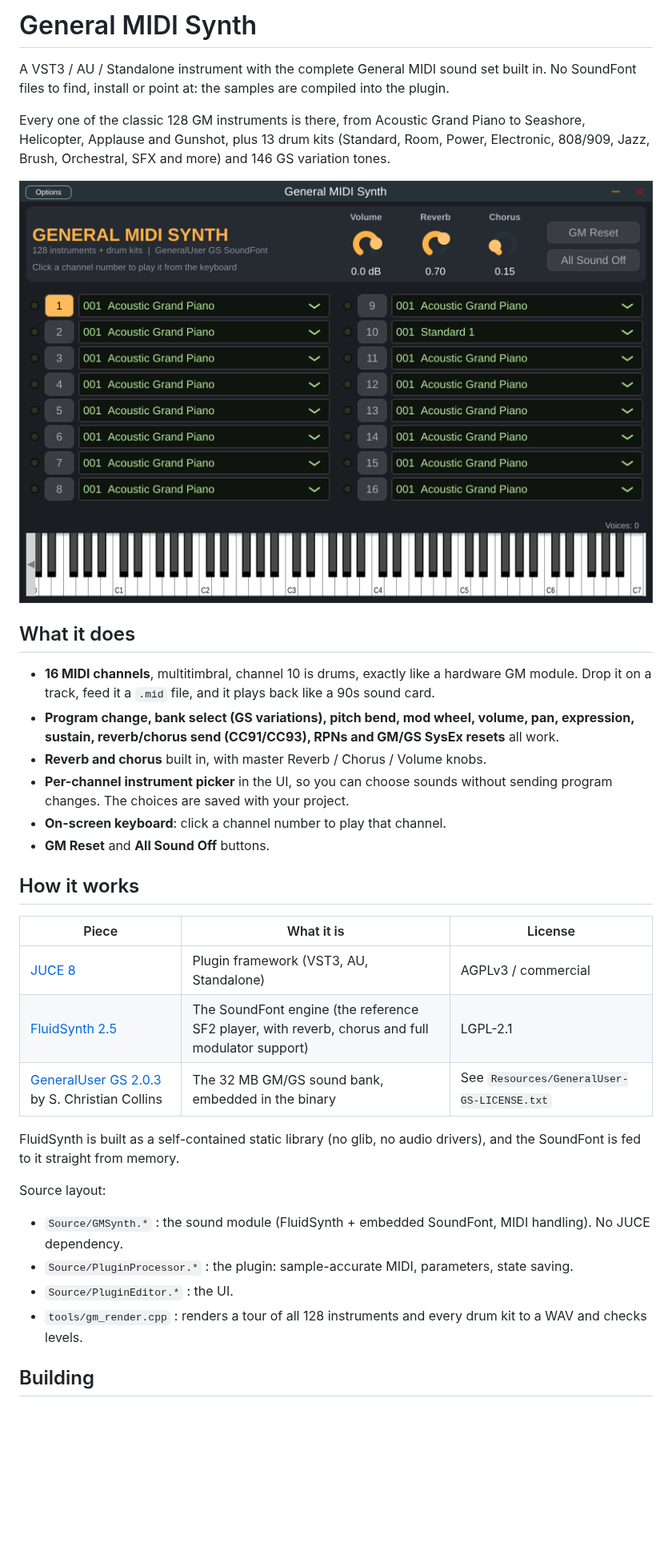
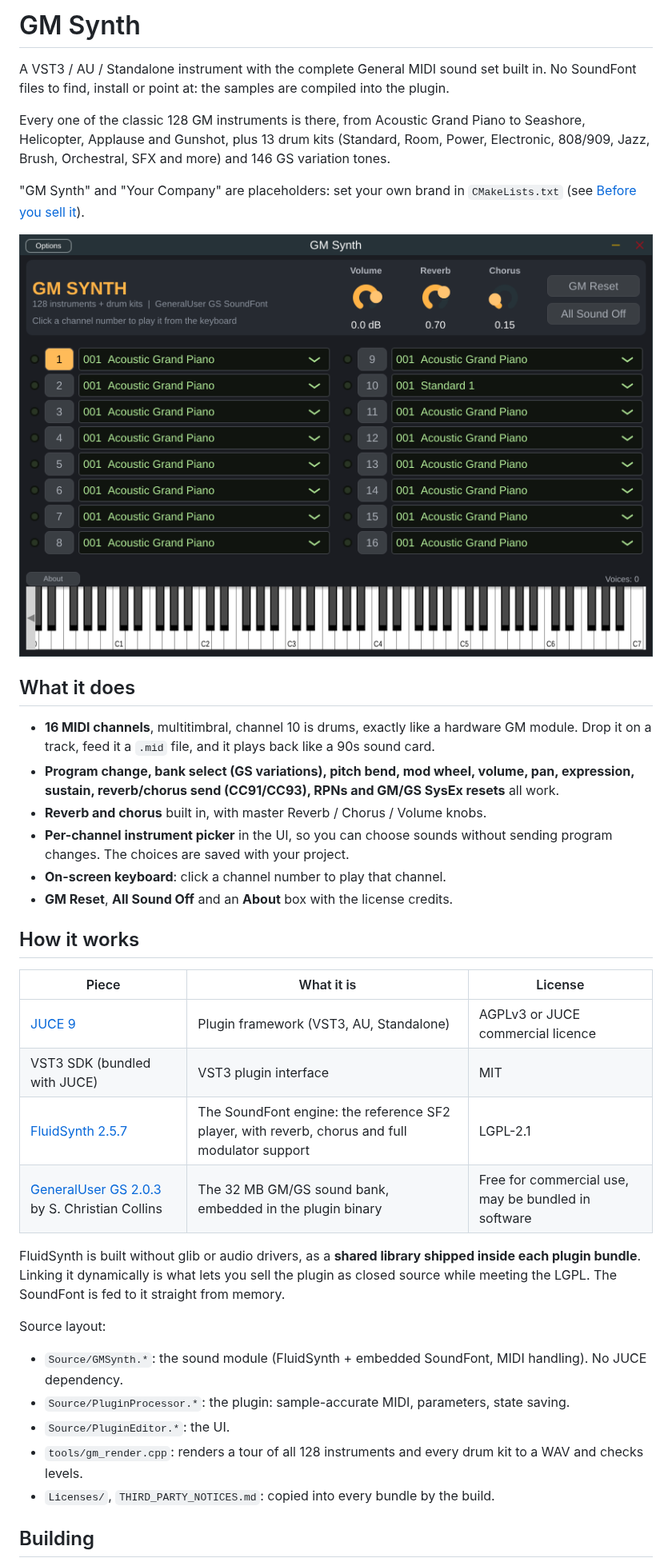
Before and after one commit to TheRyanReSeT/General-midi, a Markdown page: README.md, the part around one of its changes. Shown at 80% size. GitHub-like rendering; pictures changed too: docs/screenshot.png; blank space fills up the shorter version.

```diff
--- a/README.md
+++ b/README.md
@@ -1,4 +1,4 @@
-# General MIDI Synth
+# GM Synth
 
 A VST3 / AU / Standalone instrument with the complete General MIDI sound set built in.
 No SoundFont files to find, install or point at: the samples are compiled into the plugin.
@@ -6,6 +6,9 @@ No SoundFont files to find, install or point at: the samples are compiled into t
 Every one of the classic 128 GM instruments is there, from Acoustic Grand Piano to
 Seashore, Helicopter, Applause and Gunshot, plus 13 drum kits (Standard, Room, Power,
 Electronic, 808/909, Jazz, Brush, Orchestral, SFX and more) and 146 GS variation tones.
+
+"GM Synth" and "Your Company" are placeholders: set your own brand in `CMakeLists.txt`
+(see [Before you sell it](#before-you-sell-it)).
 
 ![screenshot](docs/screenshot.png)
 
@@ -19,25 +22,28 @@ Electronic, 808/909, Jazz, Brush, Orchestral, SFX and more) and 146 GS variation
 - **Per-channel instrument picker** in the UI, so you can choose sounds without sending
   program changes. The choices are saved with your project.
 - **On-screen keyboard**: click a channel number to play that channel.
-- **GM Reset** and **All Sound Off** buttons.
+- **GM Reset**, **All Sound Off** and an **About** box with the license credits.
 
 ## How it works
 
 | Piece | What it is | License |
 | --- | --- | --- |
-| [JUCE 8](https://juce.com) | Plugin framework (VST3, AU, Standalone) | AGPLv3 / commercial |
-| [FluidSynth 2.5](https://www.fluidsynth.org) | The SoundFont engine (the reference SF2 player, with reverb, chorus and full modulator support) | LGPL-2.1 |
-| [GeneralUser GS 2.0.3](https://www.schristiancollins.com/generaluser) by S. Christian Collins | The 32 MB GM/GS sound bank, embedded in the binary | See `Resources/GeneralUser-GS-LICENSE.txt` |
+| [JUCE 9](https://juce.com) | Plugin framework (VST3, AU, Standalone) | AGPLv3 or JUCE commercial licence |
+| VST3 SDK (bundled with JUCE) | VST3 plugin interface | MIT |
+| [FluidSynth 2.5.7](https://www.fluidsynth.org) | The SoundFont engine: the reference SF2 player, with reverb, chorus and full modulator support | LGPL-2.1 |
+| [GeneralUser GS 2.0.3](https://www.schristiancollins.com/generaluser) by S. Christian Collins | The 32 MB GM/GS sound bank, embedded in the plugin binary | Free for commercial use, may be bundled in software |
 
-FluidSynth is built as a self-contained static library (no glib, no audio drivers), and
-the SoundFont is fed to it straight from memory.
+FluidSynth is built without glib or audio drivers, as a **shared library shipped inside
+each plugin bundle**. Linking it dynamically is what lets you sell the plugin as closed
+source while meeting the LGPL. The SoundFont is fed to it straight from memory.
 
 Source layout:
 
-- `Source/GMSynth.*` : the sound module (FluidSynth + embedded SoundFont, MIDI handling). No JUCE dependency.
-- `Source/PluginProcessor.*` : the plugin: sample-accurate MIDI, parameters, state saving.
-- `Source/PluginEditor.*` : the UI.
-- `tools/gm_render.cpp` : renders a tour of all 128 instruments and every drum kit to a WAV and checks levels.
+- `Source/GMSynth.*`: the sound module (FluidSynth + embedded SoundFont, MIDI handling). No JUCE dependency.
+- `Source/PluginProcessor.*`: the plugin: sample-accurate MIDI, parameters, state saving.
+- `Source/PluginEditor.*`: the UI.
+- `tools/gm_render.cpp`: renders a tour of all 128 instruments and every drum kit to a WAV and checks levels.
+- `Licenses/`, `THIRD_PARTY_NOTICES.md`: copied into every bundle by the build.
 
 ## Building
 
```
Also changed, not shown: other parts of README.md (+46 -18 lines), THIRD_PARTY_NOTICES.md (added, +47 -0 lines), 11 other files.
